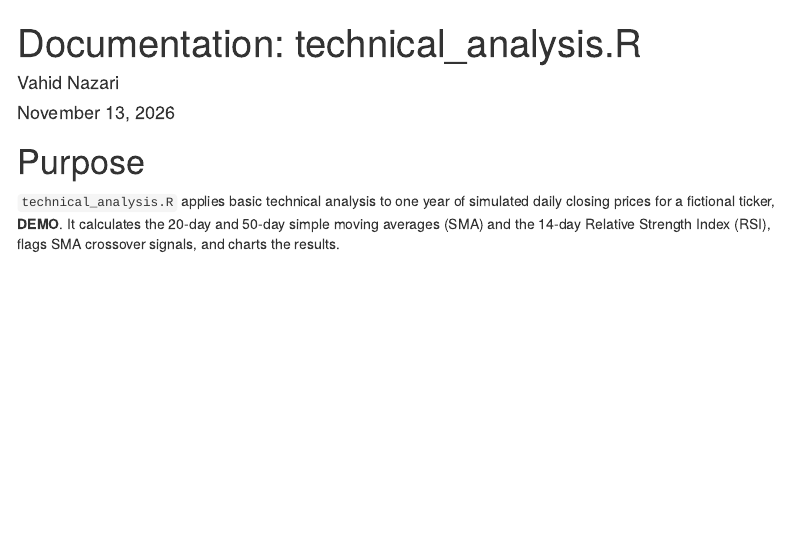
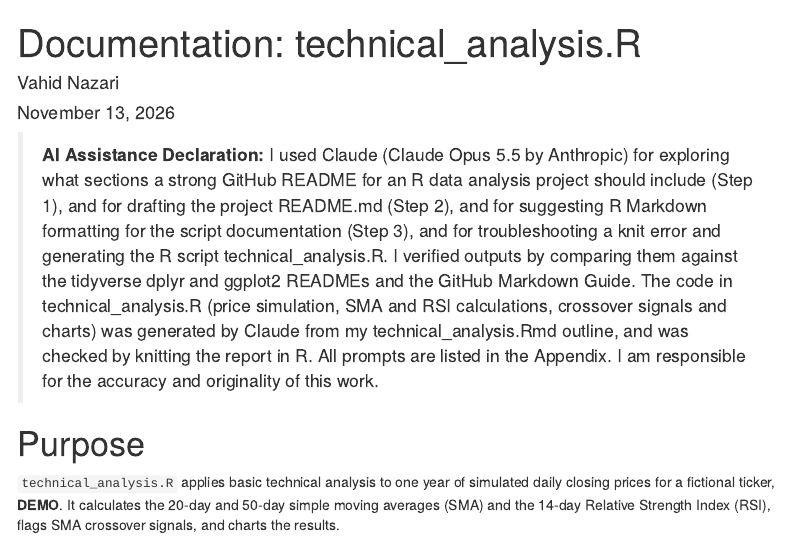
Before and after one commit to vnazary/markdown-buddy-vahidnazari, an R Markdown document (technical_analysis.Rmd): the page in a window 1100 px wide, from its top. Rendered offline with R 4.5, knitr and Pandoc, with nearby package versions; menus at the side of the page are left out.

Commit message:
Add AI Assistance Declaration to README, Rmd and R script
Add the declaration at the top of each file and an AI Assistance
Disclosure section at the bottom of the README.

````diff
--- a/technical_analysis.Rmd
+++ b/technical_analysis.Rmd
@@ -8,6 +8,8 @@ output:
     toc_float: true
     highlight: tango
 ---
+
+> **AI Assistance Declaration:** I used Claude (Claude Opus 5.5 by Anthropic) for exploring what sections a strong GitHub README for an R data analysis project should include (Step 1), and for drafting the project README.md (Step 2), and for suggesting R Markdown formatting for the script documentation (Step 3), and for troubleshooting a knit error and generating the R script technical_analysis.R. I verified outputs by comparing them against the tidyverse dplyr and ggplot2 READMEs and the GitHub Markdown Guide. The code in technical_analysis.R (price simulation, SMA and RSI calculations, crossover signals and charts) was generated by Claude from my technical_analysis.Rmd outline, and was checked by knitting the report in R. All prompts are listed in the Appendix. I am responsible for the accuracy and originality of this work.
 
 ```{r setup, include = FALSE}
 knitr::opts_chunk$set(echo = TRUE, message = FALSE, warning = FALSE)
````
Also changed, not shown: technical_analysis.R (+13 -0 lines), README.md.
